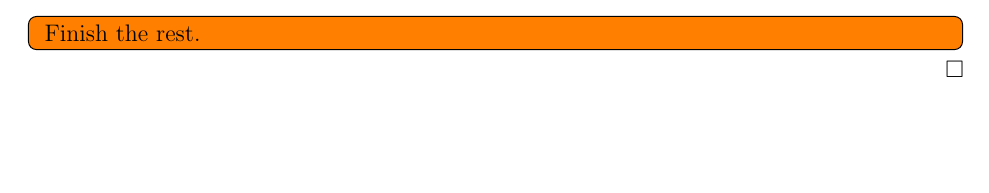
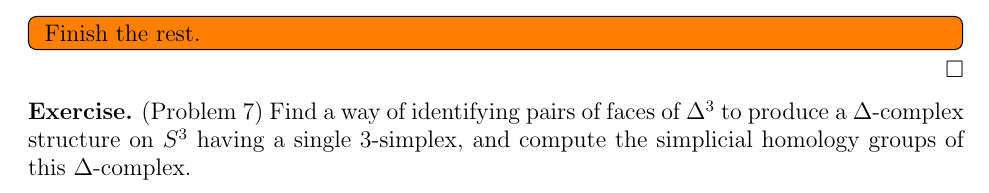
Before and after one commit to hidenori-shinohara/courses, a LaTeX problem sheet (math611/hw7/math611-10-23.tex): part of page 3 of 3, cut so that both start at the same text, the shorter picture padded with empty space. Compiled offline with pdfLaTeX.

Commit message:
Add the problem statement (Problem 7, 611)

```diff
--- a/math611/hw7/math611-10-23.tex
+++ b/math611/hw7/math611-10-23.tex
@@ -156,4 +156,8 @@
   }
 \end{proof}
 
+\begin{exer}{(Problem 7)}
+  Find a way of identifying pairs of faces of $\Delta^3$ to produce a $\Delta$-complex structure on $S^3$ having a single 3-simplex, and compute the simplicial homology groups of this $\Delta$-complex.
+\end{exer}
+
 \end{document}
```
Also changed, not shown: math611/hw7/math611-10-23.pdf.
